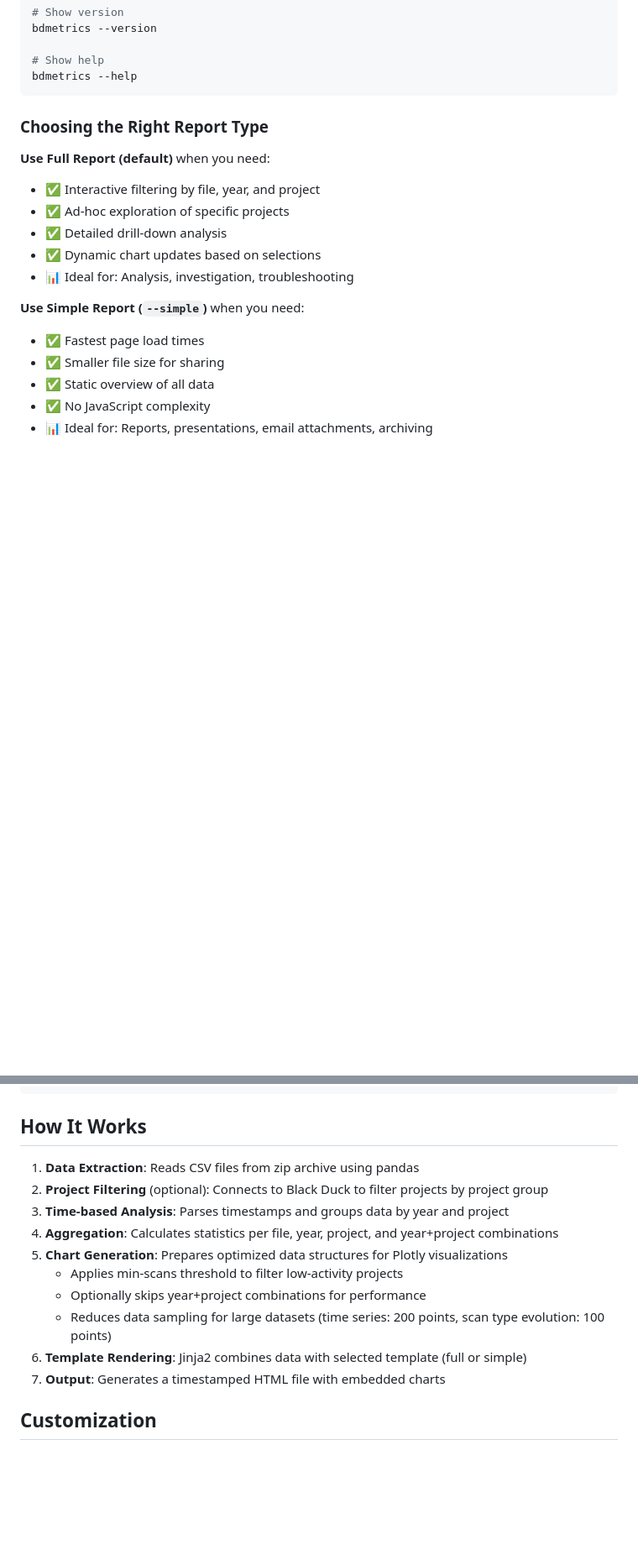
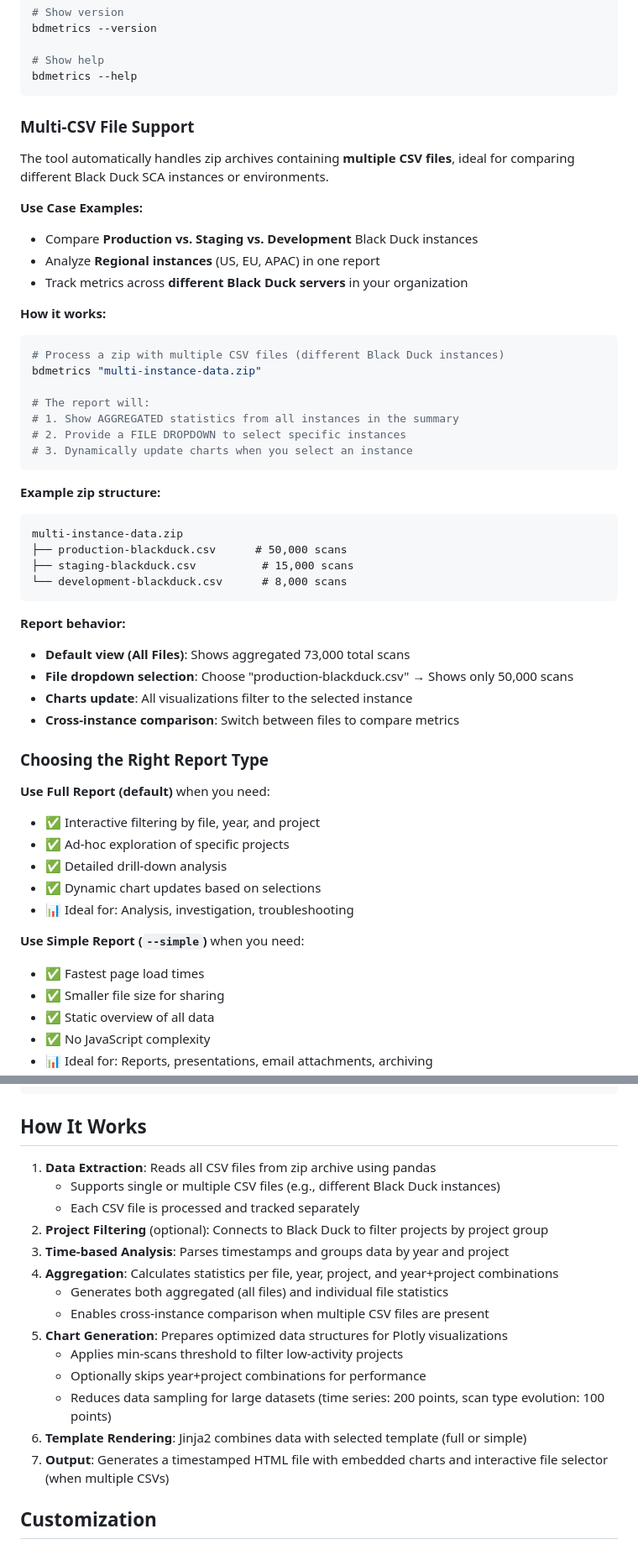
Before and after one commit to lejouni/blackduck_heatmap_metrics, a Markdown page: README.md, 2 parts joined by grey strips. Shown at 84% size. Rendered like a GitHub page; blank space fills up the shorter version.

````diff
--- a/README.md
+++ b/README.md
@@ -160,6 +163,41 @@ bdmetrics --version
 # Show help
 bdmetrics --help
 ```
+
+### Multi-CSV File Support
+
+The tool automatically handles zip archives containing **multiple CSV files**, ideal for comparing different Black Duck SCA instances or environments.
+
+**Use Case Examples:**
+- Compare **Production vs. Staging vs. Development** Black Duck instances
+- Analyze **Regional instances** (US, EU, APAC) in one report
+- Track metrics across **different Black Duck servers** in your organization
+
+**How it works:**
+
+```bash
+# Process a zip with multiple CSV files (different Black Duck instances)
+bdmetrics "multi-instance-data.zip"
+
+# The report will:
+# 1. Show AGGREGATED statistics from all instances in the summary
+# 2. Provide a FILE DROPDOWN to select specific instances
+# 3. Dynamically update charts when you select an instance
+```
+
+**Example zip structure:**
+```
+multi-instance-data.zip
+├── production-blackduck.csv      # 50,000 scans
+├── staging-blackduck.csv          # 15,000 scans
+└── development-blackduck.csv      # 8,000 scans
+```
+
+**Report behavior:**
+- **Default view (All Files)**: Shows aggregated 73,000 total scans
+- **File dropdown selection**: Choose "production-blackduck.csv" → Shows only 50,000 scans
+- **Charts update**: All visualizations filter to the selected instance
+- **Cross-instance comparison**: Switch between files to compare metrics
 
 ### Choosing the Right Report Type
 
@@ -423,16 +511,20 @@ blackduck_heatmap_metrics/
 
 ## How It Works
 
-1. **Data Extraction**: Reads CSV files from zip archive using pandas
+1. **Data Extraction**: Reads all CSV files from zip archive using pandas
+   - Supports single or multiple CSV files (e.g., different Black Duck instances)
+   - Each CSV file is processed and tracked separately
 2. **Project Filtering** (optional): Connects to Black Duck to filter projects by project group
 3. **Time-based Analysis**: Parses timestamps and groups data by year and project
 4. **Aggregation**: Calculates statistics per file, year, project, and year+project combinations
+   - Generates both aggregated (all files) and individual file statistics
+   - Enables cross-instance comparison when multiple CSV files are present
 5. **Chart Generation**: Prepares optimized data structures for Plotly visualizations
    - Applies min-scans threshold to filter low-activity projects
    - Optionally skips year+project combinations for performance
    - Reduces data sampling for large datasets (time series: 200 points, scan type evolution: 100 points)
 6. **Template Rendering**: Jinja2 combines data with selected template (full or simple)
-7. **Output**: Generates a timestamped HTML file with embedded charts
+7. **Output**: Generates a timestamped HTML file with embedded charts and interactive file selector (when multiple CSVs)
 
 ## Customization
 
````
Also changed, not shown: other parts of README.md (+67 -14 lines).
